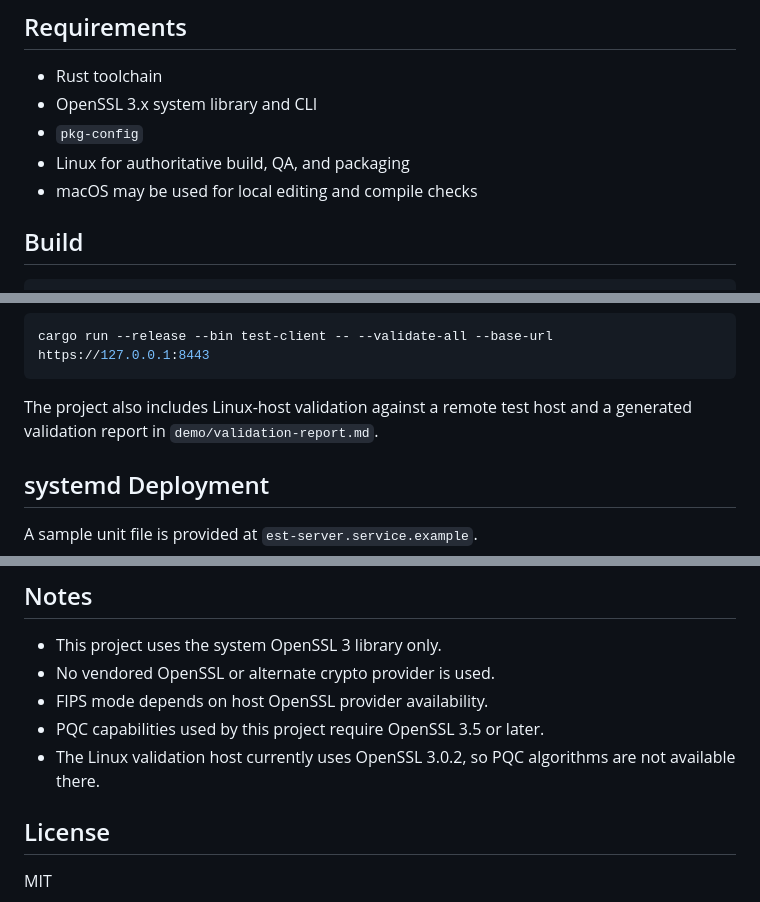
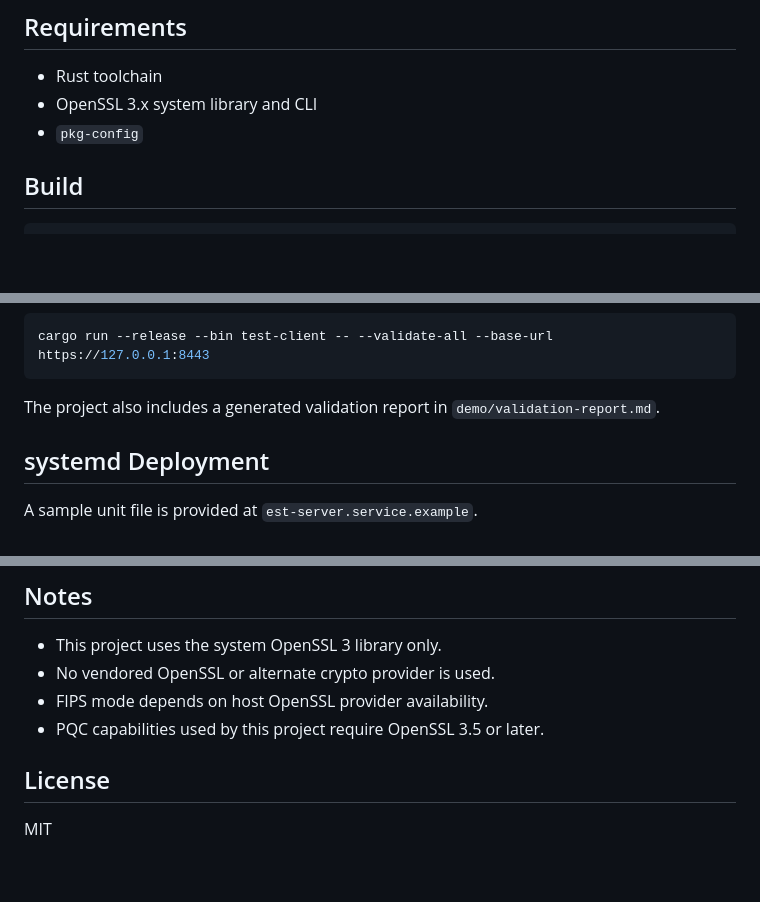
Before and after one commit to krich11/est-pqc-server, a Markdown page: README.md, 3 parts joined by grey strips. Rendered like a GitHub page; blank space fills up the shorter version.

Commit message:
Remove environment-specific README references

````diff
--- a/README.md
+++ b/README.md
@@ -37,8 +37,6 @@ A Rust-based Enrollment over Secure Transport (EST) server aligned to RFC 7030,
 - Rust toolchain
 - OpenSSL 3.x system library and CLI
 - `pkg-config`
-- Linux for authoritative build, QA, and packaging
-- macOS may be used for local editing and compile checks
 
 ## Build
 
@@ -94,7 +92,7 @@ Run validation:
 cargo run --release --bin test-client -- --validate-all --base-url https://127.0.0.1:8443
 ```
 
-The project also includes Linux-host validation against a remote test host and a generated validation report in `demo/validation-report.md`.
+The project also includes a generated validation report in `demo/validation-report.md`.
 
 ## systemd Deployment
 
@@ -120,7 +118,6 @@ cargo generate-rpm
 - No vendored OpenSSL or alternate crypto provider is used.
 - FIPS mode depends on host OpenSSL provider availability.
 - PQC capabilities used by this project require OpenSSL 3.5 or later.
-- The Linux validation host currently uses OpenSSL 3.0.2, so PQC algorithms are not available there.
 
 ## License
 
````
